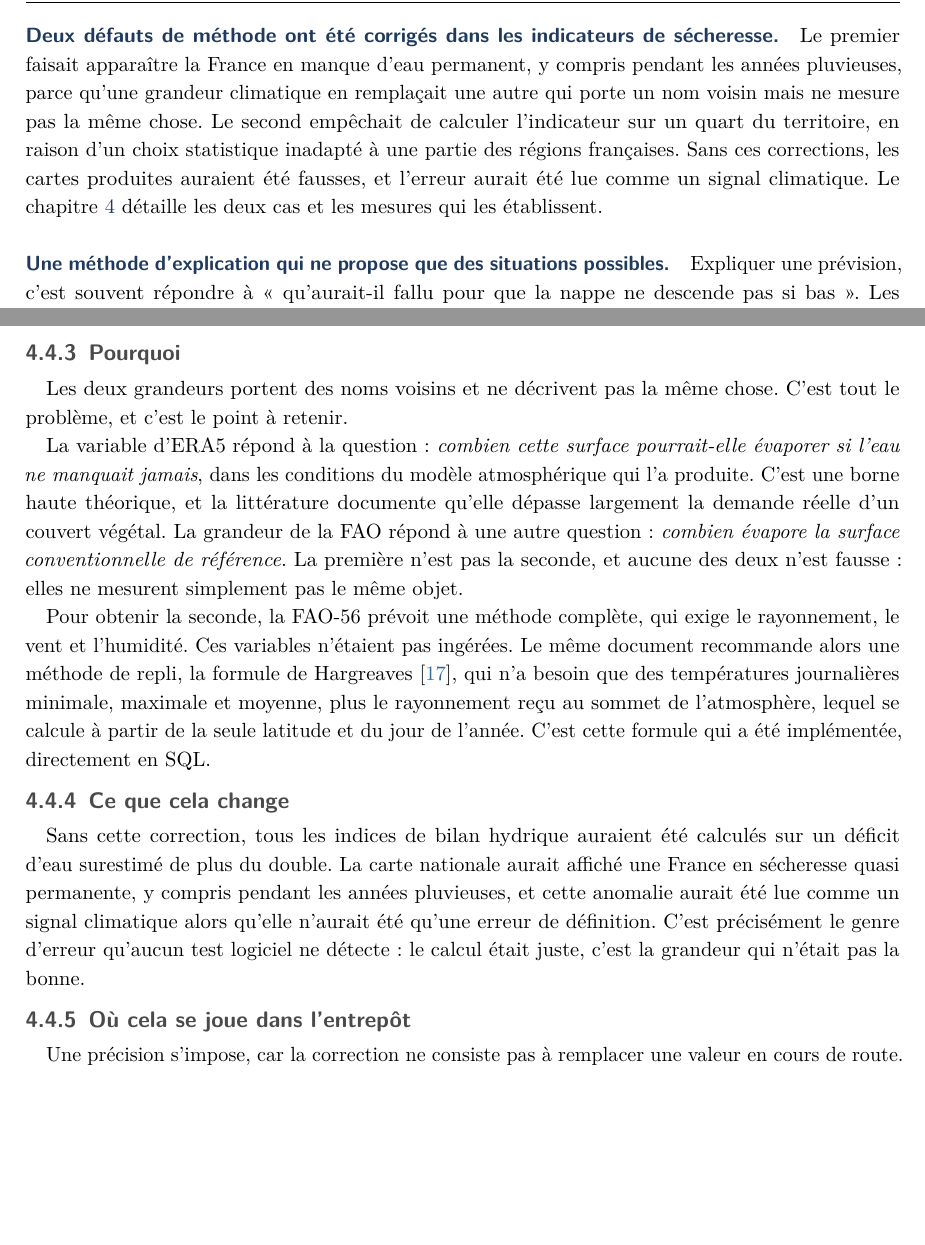
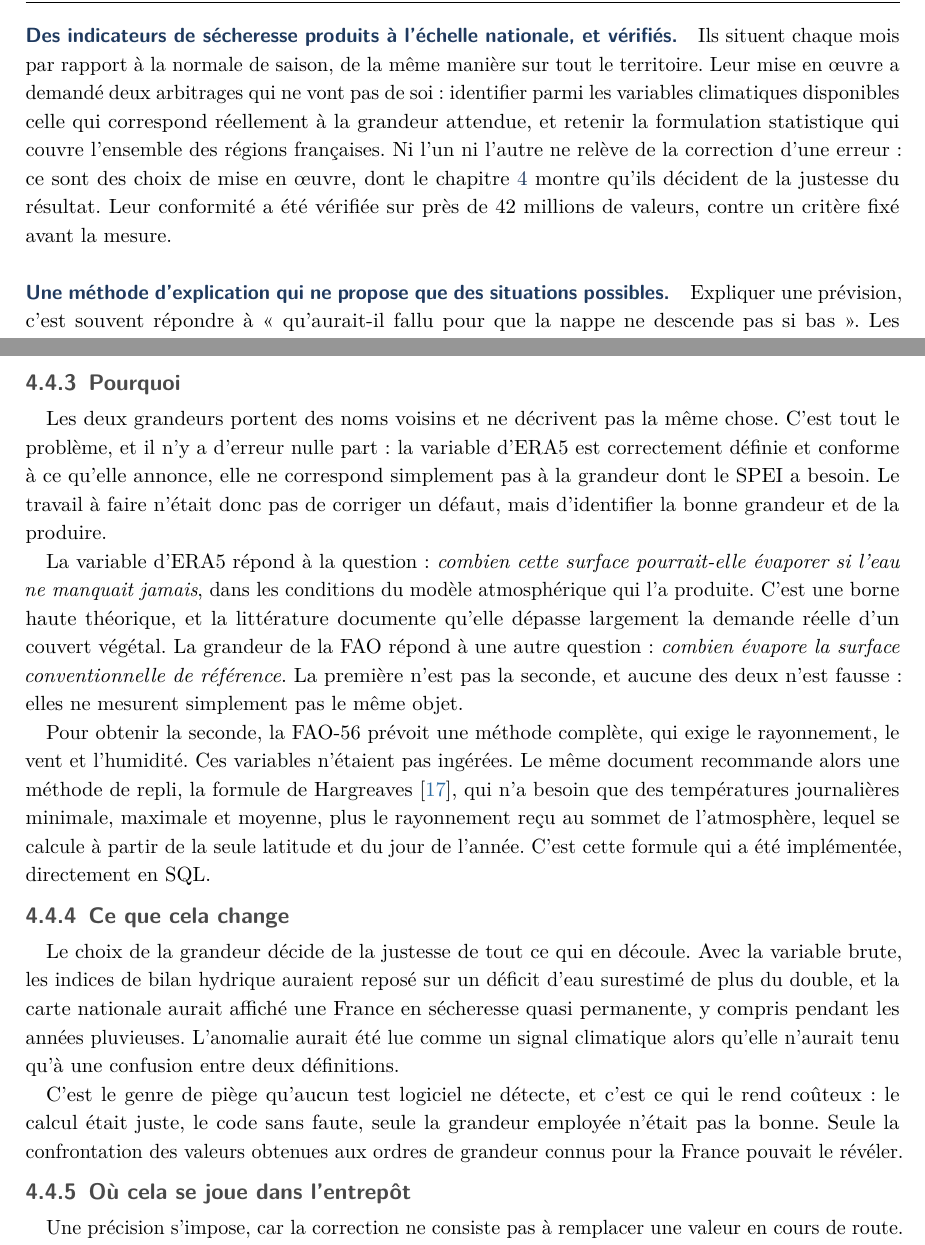
Before and after one commit to xairon/rapport-junon, a LaTeX document (main.tex, which reads chapitres/01-resume.tex, chapitres/05-indicateurs.tex): two parts of pages 3 and 22 of 56, joined at a grey line, cut at the place of the change, the shorter picture padded with empty space. Compiled offline with pdfLaTeX.

Commit message:
requalifier les deux arbitrages : ce ne sont pas des defauts corriges
Le vocabulaire deformait ce qui s'est passe.

ERA5 expose une grandeur correctement definie et conforme a ce qu'elle
annonce ; elle ne correspond simplement pas a celle dont le SPEI a besoin.
Il n'y a de defaut chez personne, il y avait un travail d'adaptation.

Pour le SPEI, la logistique generalisee est la loi de l'implementation de
reference distribuee par les auteurs de la methode : y passer, c'est
s'aligner sur la pratique etablie, pas corriger un defaut.

- sections renommees en 'arbitrages' plutot qu'en 'resultats corriges'
- 'aberrant', 'defaut', 'correction' retires ou requalifies
- synthese : le resultat est desormais 'des indicateurs verifies',
  le detail des arbitrages renvoye au chapitre

```diff
--- a/chapitres/01-resume.tex
+++ b/chapitres/01-resume.tex
@@ -54,14 +54,15 @@ directement mobilisable pour les jumeaux numériques de la ressource en eau. \\
 
 Trois résultats méritent d'être signalés.
 
-\paragraph{Deux défauts de méthode ont été corrigés dans les indicateurs de sécheresse.} Le
-premier faisait apparaître la France en manque d'eau permanent, y compris pendant les années
-pluvieuses, parce qu'une grandeur climatique en remplaçait une autre qui porte un nom voisin mais
-ne mesure pas la même chose. Le second empêchait de calculer l'indicateur sur un quart du
-territoire, en raison d'un choix statistique inadapté à une partie des régions françaises. Sans
-ces corrections, les cartes produites auraient été fausses, et l'erreur aurait été lue comme un
-signal climatique. Le chapitre~\ref{ch:indicateurs} détaille les deux cas et les mesures qui les
-établissent.
+\paragraph{Des indicateurs de sécheresse produits à l'échelle nationale, et vérifiés.} Ils
+situent chaque mois par rapport à la normale de saison, de la même manière sur tout le
+territoire. Leur mise en œuvre a demandé deux arbitrages qui ne vont pas de soi : identifier
+parmi les variables climatiques disponibles celle qui correspond réellement à la grandeur
+attendue, et retenir la formulation statistique qui couvre l'ensemble des régions françaises.
+Ni l'un ni l'autre ne relève de la correction d'une erreur : ce sont des choix de mise en œuvre,
+dont le chapitre~\ref{ch:indicateurs} montre qu'ils décident de la justesse du résultat. Leur
+conformité a été vérifiée sur près de \num{42} millions de valeurs, contre un critère fixé avant
+la mesure.
 
 \paragraph{Une méthode d'explication qui ne propose que des situations possibles.} Expliquer une
 prévision, c'est souvent répondre à « qu'aurait-il fallu pour que la nappe ne descende pas si
--- a/chapitres/05-indicateurs.tex
+++ b/chapitres/05-indicateurs.tex
@@ -134,7 +134,10 @@ n'y est pas.
 \subsection{Pourquoi}
 
 Les deux grandeurs portent des noms voisins et ne décrivent pas la même chose. C'est tout le
-problème, et c'est le point à retenir.
+problème, et il n'y a d'erreur nulle part : la variable d'ERA5 est correctement définie et
+conforme à ce qu'elle annonce, elle ne correspond simplement pas à la grandeur dont le SPEI a
+besoin. Le travail à faire n'était donc pas de corriger un défaut, mais d'identifier la bonne
+grandeur et de la produire.
 
 La variable d'ERA5 répond à la question : \emph{combien cette surface pourrait-elle évaporer si
 l'eau ne manquait jamais}, dans les conditions du modèle atmosphérique qui l'a produite. C'est
@@ -152,12 +155,16 @@ formule qui a été implémentée, directement en SQL.
 
 \subsection{Ce que cela change}
 
-Sans cette correction, tous les indices de bilan hydrique auraient été calculés sur un déficit
-d'eau surestimé de plus du double. La carte nationale aurait affiché une France en sécheresse
-quasi permanente, y compris pendant les années pluvieuses, et cette anomalie aurait été lue
-comme un signal climatique alors qu'elle n'aurait été qu'une erreur de définition. C'est
-précisément le genre d'erreur qu'aucun test logiciel ne détecte : le calcul était juste, c'est
-la grandeur qui n'était pas la bonne.
+Le choix de la grandeur décide de la justesse de tout ce qui en découle. Avec la variable brute,
+les indices de bilan hydrique auraient reposé sur un déficit d'eau surestimé de plus du double,
+et la carte nationale aurait affiché une France en sécheresse quasi permanente, y compris
+pendant les années pluvieuses. L'anomalie aurait été lue comme un signal climatique alors
+qu'elle n'aurait tenu qu'à une confusion entre deux définitions.
+
+C'est le genre de piège qu'aucun test logiciel ne détecte, et c'est ce qui le rend coûteux : le
+calcul était juste, le code sans faute, seule la grandeur employée n'était pas la bonne. Seule
+la confrontation des valeurs obtenues aux ordres de grandeur connus pour la France pouvait le
+révéler.
 
 \subsection{Où cela se joue dans l'entrepôt}
 
```
Also changed, not shown: main.pdf, chapitres/05-indicateurs.tex (22 more changed lines).
